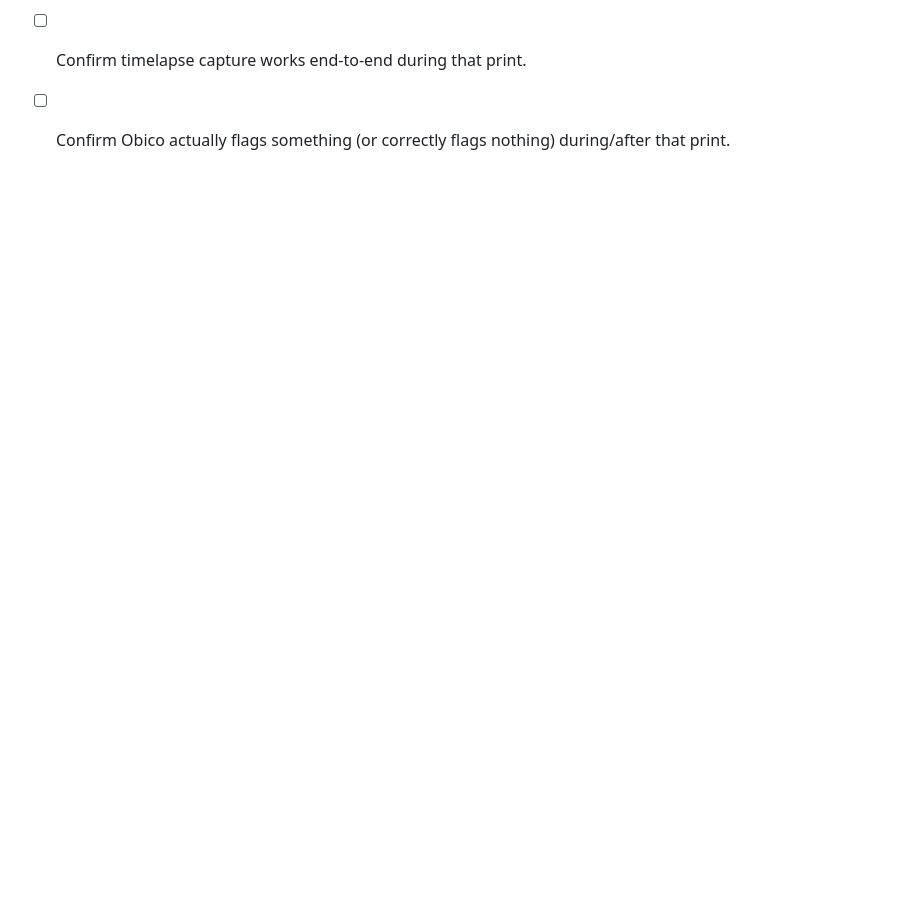
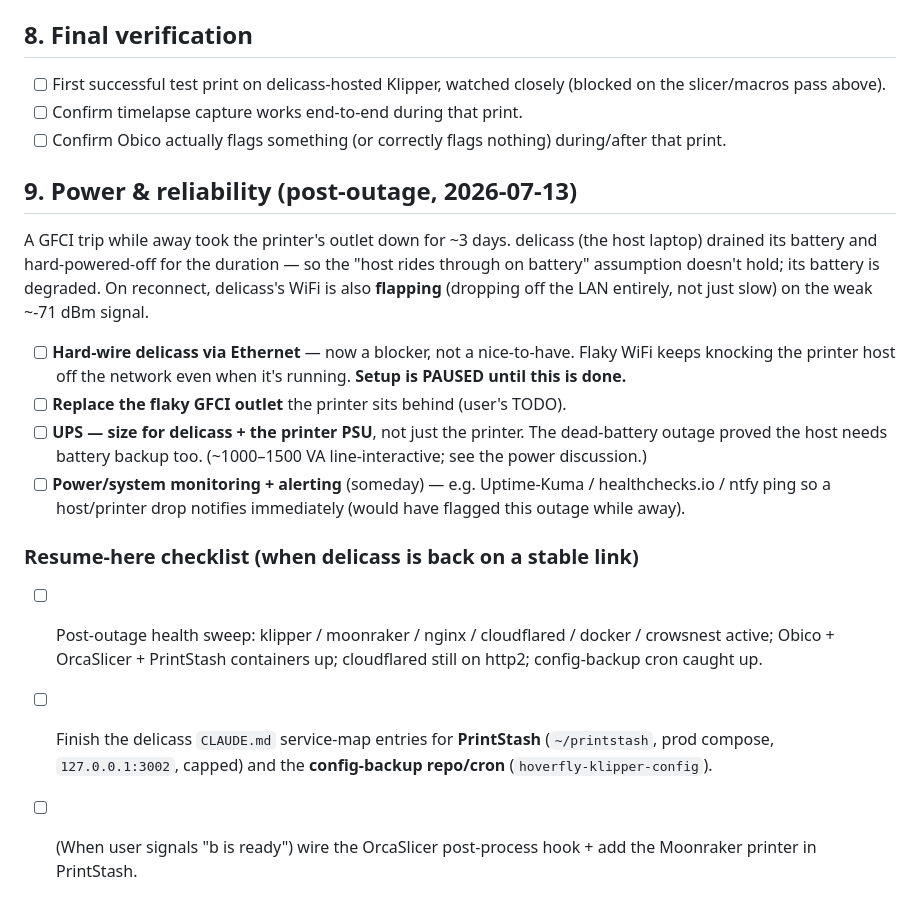
Before and after one commit to samuelkordik/Hoverfly, a Markdown page: MIGRATION.md, the part around the change. GitHub-like rendering; blank space fills up the shorter version.

Commit message:
Add power/reliability section + resume-here checklist (post-outage pause)
Records the GFCI-outage findings (degraded host battery, flapping WiFi),
the power TODOs (ethernet hard-wire blocker, GFCI replacement, UPS sized
for delicass+printer, monitoring/alerting), and the resume checklist for
when delicass is back on a stable link. Setup paused pending Ethernet.

Co-Authored-By: Claude Opus 4.8 <noreply@anthropic.com>
Claude-Session: https://claude.ai/code/session_01JHSAZdUTkxRWps3ntXfPNp

```diff
--- a/MIGRATION.md
+++ b/MIGRATION.md
@@ -213,3 +213,32 @@ area needs a proper pass:
 - [ ] Confirm timelapse capture works end-to-end during that print.
 - [ ] Confirm Obico actually flags something (or correctly flags nothing)
       during/after that print.
+
+## 9. Power & reliability (post-outage, 2026-07-13)
+
+A GFCI trip while away took the printer's outlet down for ~3 days. delicass
+(the host laptop) drained its battery and hard-powered-off for the duration —
+so the "host rides through on battery" assumption doesn't hold; its battery is
+degraded. On reconnect, delicass's WiFi is also **flapping** (dropping off the
+LAN entirely, not just slow) on the weak ~-71 dBm signal.
+
+- [ ] **Hard-wire delicass via Ethernet** — now a blocker, not a nice-to-have.
+      Flaky WiFi keeps knocking the printer host off the network even when it's
+      running. **Setup is PAUSED until this is done.**
+- [ ] **Replace the flaky GFCI outlet** the printer sits behind (user's TODO).
+- [ ] **UPS — size for delicass + the printer PSU**, not just the printer.
+      The dead-battery outage proved the host needs battery backup too.
+      (~1000–1500 VA line-interactive; see the power discussion.)
+- [ ] **Power/system monitoring + alerting** (someday) — e.g. Uptime-Kuma /
+      healthchecks.io / ntfy ping so a host/printer drop notifies immediately
+      (would have flagged this outage while away).
+
+### Resume-here checklist (when delicass is back on a stable link)
+- [ ] Post-outage health sweep: klipper / moonraker / nginx / cloudflared /
+      docker / crowsnest active; Obico + OrcaSlicer + PrintStash containers up;
+      cloudflared still on http2; config-backup cron caught up.
+- [ ] Finish the delicass `CLAUDE.md` service-map entries for **PrintStash**
+      (`~/printstash`, prod compose, `127.0.0.1:3002`, capped) and the
+      **config-backup repo/cron** (`hoverfly-klipper-config`).
+- [ ] (When user signals "b is ready") wire the OrcaSlicer post-process hook +
+      add the Moonraker printer in PrintStash.
```
